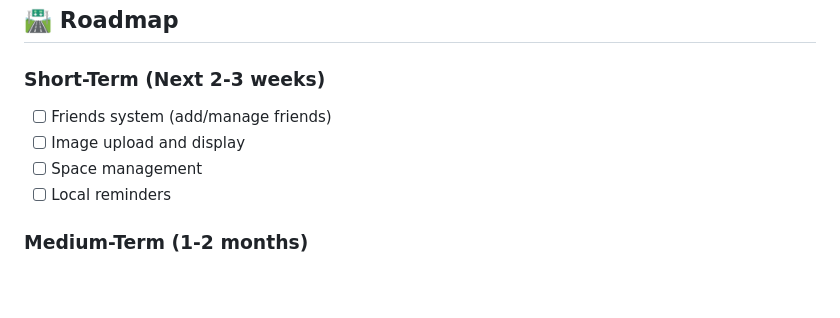
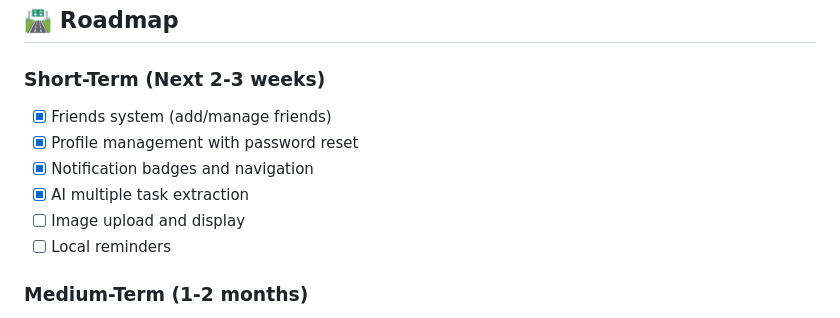
Before and after one commit to ZK-NIAZI/OpenList-, a Markdown page: README.md, the part around one of its changes. Rendered like a GitHub page; blank space fills up the shorter version.

```diff
--- a/README.md
+++ b/README.md
@@ -261,9 +273,11 @@ flutter build web --release
 ## 🛣️ Roadmap
 
 ### Short-Term (Next 2-3 weeks)
-- [ ] Friends system (add/manage friends)
+- [x] Friends system (add/manage friends)
+- [x] Profile management with password reset
+- [x] Notification badges and navigation
+- [x] AI multiple task extraction
 - [ ] Image upload and display
-- [ ] Space management
 - [ ] Local reminders
 
 ### Medium-Term (1-2 months)
```
Also changed, not shown: other parts of README.md (+26 -13 lines).
